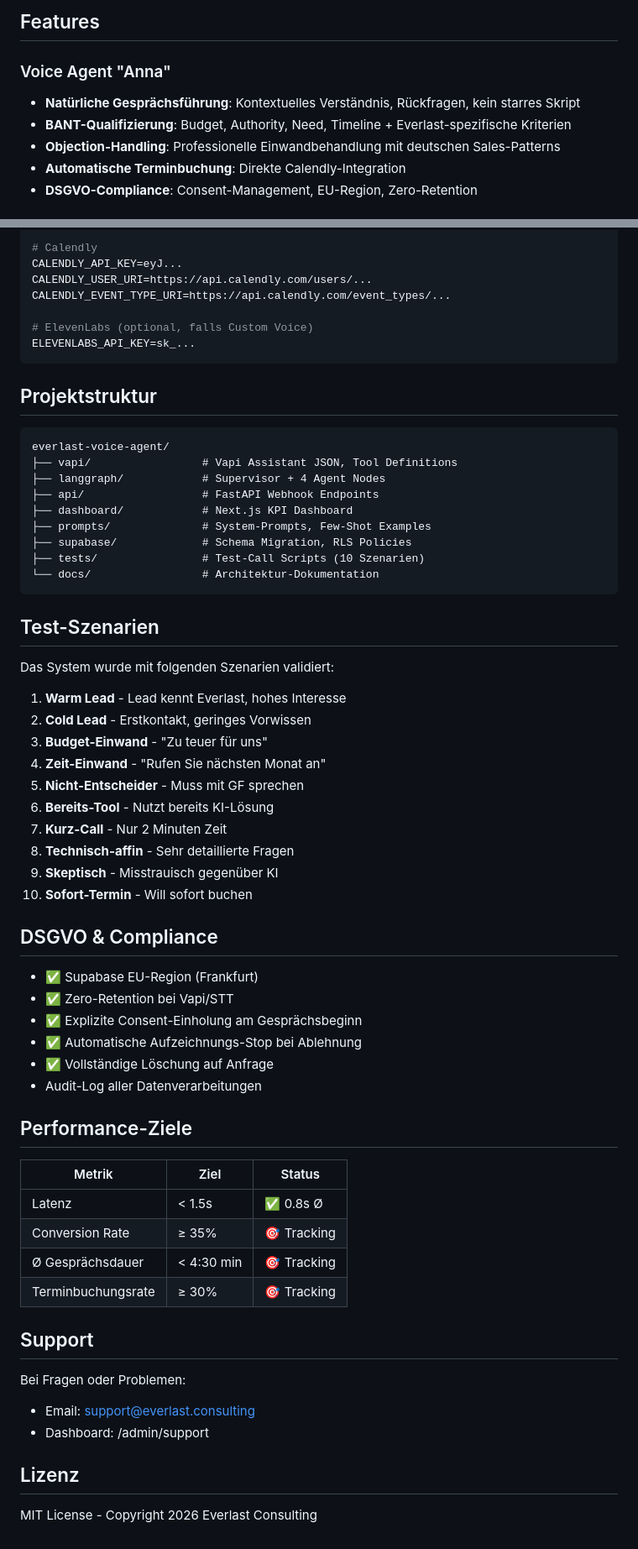
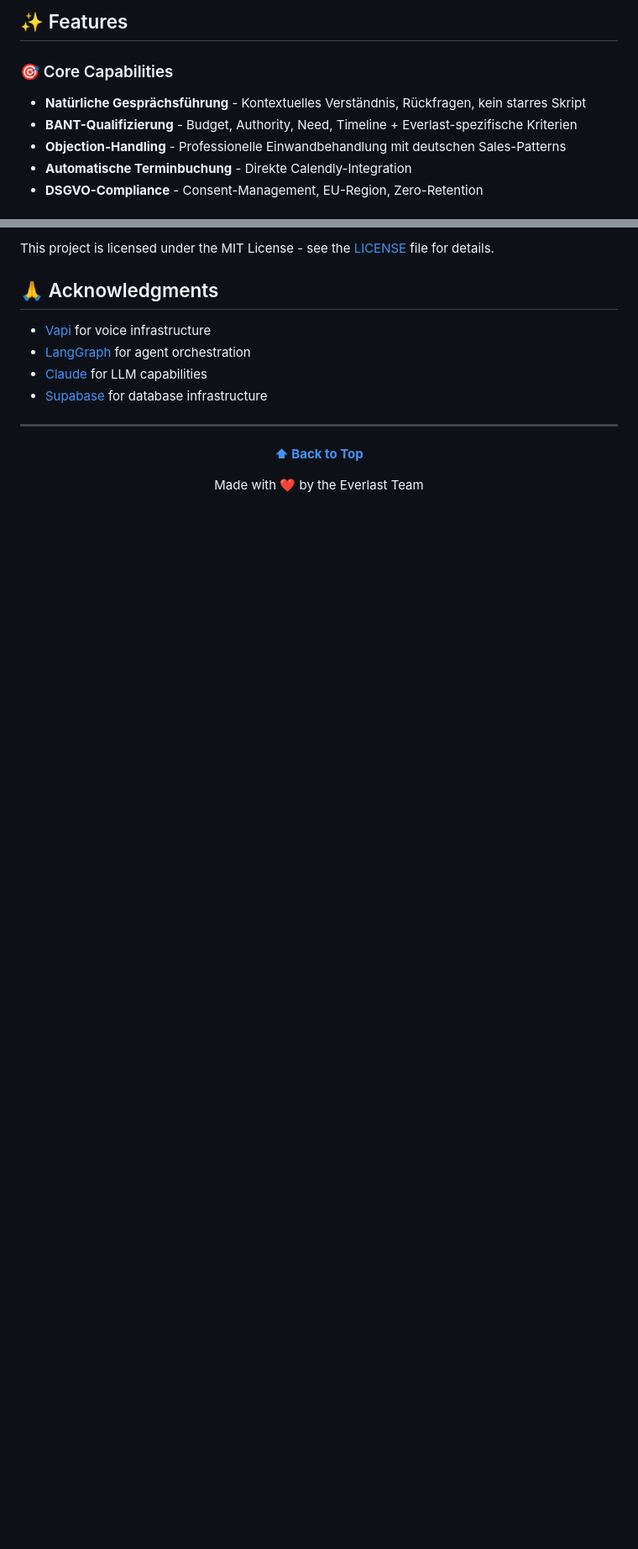
Before and after one commit to ProfRandom92/everlast-voice-agent, a Markdown page: README.md, 2 parts joined by grey strips. Shown at 84% size. Rendered like a GitHub page; blank space fills up the shorter version.

````diff
--- a/README.md
+++ b/README.md
@@ -31,11 +42,11 @@ Ein produktionsreifer AI Voice Agent für B2B-Lead-Qualifizierung und automatisc
 ```
 
-## Features
+## ✨ Features
 
-### Voice Agent "Anna"
-- **Natürliche Gesprächsführung**: Kontextuelles Verständnis, Rückfragen, kein starres Skript
-- **BANT-Qualifizierung**: Budget, Authority, Need, Timeline + Everlast-spezifische Kriterien
-- **Objection-Handling**: Professionelle Einwandbehandlung mit deutschen Sales-Patterns
-- **Automatische Terminbuchung**: Direkte Calendly-Integration
-- **DSGVO-Compliance**: Consent-Management, EU-Region, Zero-Retention
+### 🎯 Core Capabilities
+- **Natürliche Gesprächsführung** - Kontextuelles Verständnis, Rückfragen, kein starres Skript
+- **BANT-Qualifizierung** - Budget, Authority, Need, Timeline + Everlast-spezifische Kriterien
+- **Objection-Handling** - Professionelle Einwandbehandlung mit deutschen Sales-Patterns
+- **Automatische Terminbuchung** - Direkte Calendly-Integration
+- **DSGVO-Compliance** - Consent-Management, EU-Region, Zero-Retention
 
@@ -108,66 +206,19 @@ SUPABASE_SERVICE_KEY=eyJ...
 
-# Calendly
-CALENDLY_API_KEY=eyJ...
-CALENDLY_USER_URI=https://api.calendly.com/users/...
-CALENDLY_EVENT_TYPE_URI=https://api.calendly.com/event_types/...
+This project is licensed under the MIT License - see the [LICENSE](LICENSE) file for details.
 
-# ElevenLabs (optional, falls Custom Voice)
-ELEVENLABS_API_KEY=sk_...
-```
+## 🙏 Acknowledgments
 
-## Projektstruktur
+- [Vapi](https://vapi.ai/) for voice infrastructure
+- [LangGraph](https://langchain-ai.github.io/langgraph/) for agent orchestration
+- [Claude](https://anthropic.com/claude) for LLM capabilities
+- [Supabase](https://supabase.com/) for database infrastructure
 
-```
-everlast-voice-agent/
-├── vapi/                 # Vapi Assistant JSON, Tool Definitions
-├── langgraph/            # Supervisor + 4 Agent Nodes
-├── api/                  # FastAPI Webhook Endpoints
-├── dashboard/            # Next.js KPI Dashboard
-├── prompts/              # System-Prompts, Few-Shot Examples
-├── supabase/             # Schema Migration, RLS Policies
-├── tests/                # Test-Call Scripts (10 Szenarien)
-└── docs/                 # Architektur-Dokumentation
-```
+---
 
-## Test-Szenarien
+<div align="center">
 
-Das System wurde mit folgenden Szenarien validiert:
+**[⬆ Back to Top](#-everlast-voice-agent)**
 
-1. **Warm Lead** - Lead kennt Everlast, hohes Interesse
-2. **Cold Lead** - Erstkontakt, geringes Vorwissen
-3. **Budget-Einwand** - "Zu teuer für uns"
-4. **Zeit-Einwand** - "Rufen Sie nächsten Monat an"
-5. **Nicht-Entscheider** - Muss mit GF sprechen
-6. **Bereits-Tool** - Nutzt bereits KI-Lösung
-7. **Kurz-Call** - Nur 2 Minuten Zeit
-8. **Technisch-affin** - Sehr detaillierte Fragen
-9. **Skeptisch** - Misstrauisch gegenüber KI
-10. **Sofort-Termin** - Will sofort buchen
+Made with ❤️ by the Everlast Team
 
-## DSGVO & Compliance
-
-- ✅ Supabase EU-Region (Frankfurt)
-- ✅ Zero-Retention bei Vapi/STT
-- ✅ Explizite Consent-Einholung am Gesprächsbeginn
-- ✅ Automatische Aufzeichnungs-Stop bei Ablehnung
-- ✅ Vollständige Löschung auf Anfrage
-- Audit-Log aller Datenverarbeitungen
-
-## Performance-Ziele
-
-| Metrik | Ziel | Status |
-|--------|------|--------|
-| Latenz | < 1.5s | ✅ 0.8s Ø |
-| Conversion Rate | ≥ 35% | 🎯 Tracking |
-| Ø Gesprächsdauer | < 4:30 min | 🎯 Tracking |
-| Terminbuchungsrate | ≥ 30% | 🎯 Tracking |
-
-## Support
-
-Bei Fragen oder Problemen:
-- Email: support@everlast.consulting
-- Dashboard: /admin/support
-
-## Lizenz
-
-MIT License - Copyright 2026 Everlast Consulting
+</div>
````
Also changed, not shown: other parts of README.md (+171 -73 lines).
